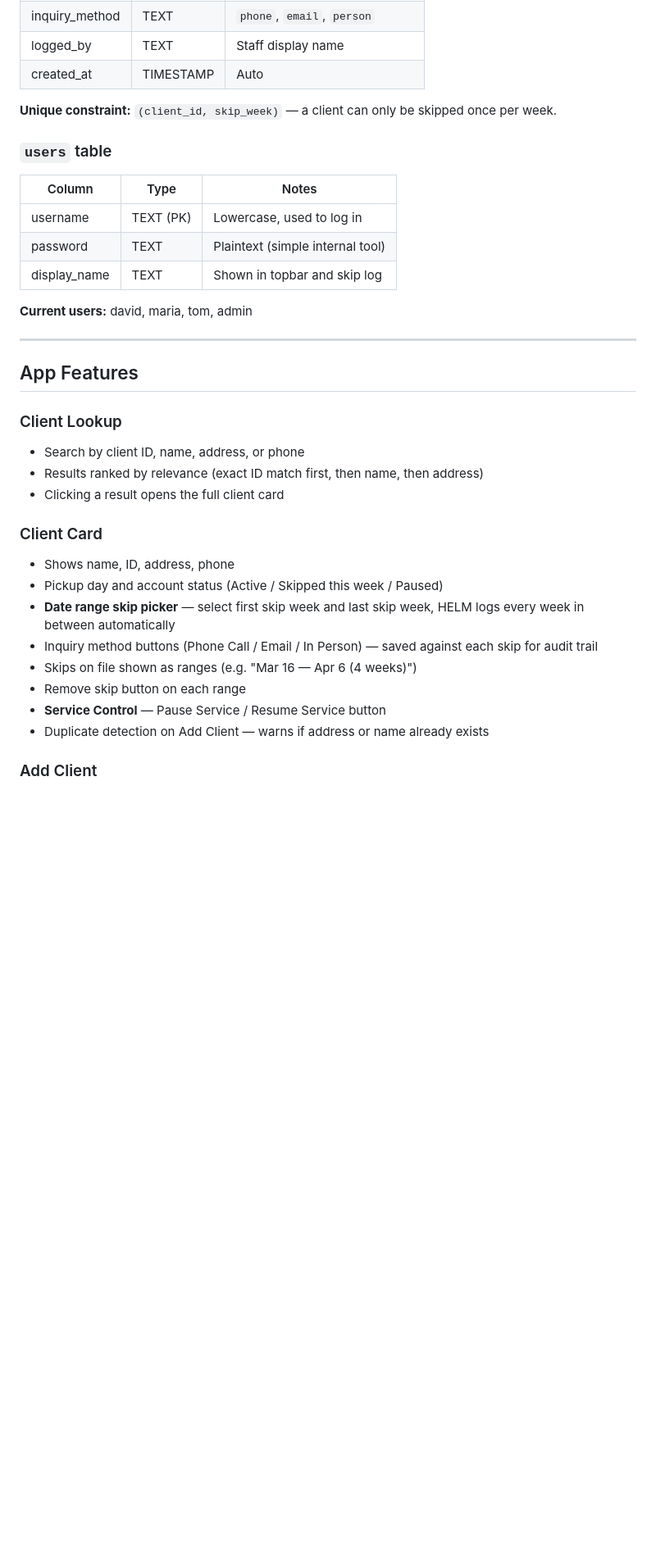
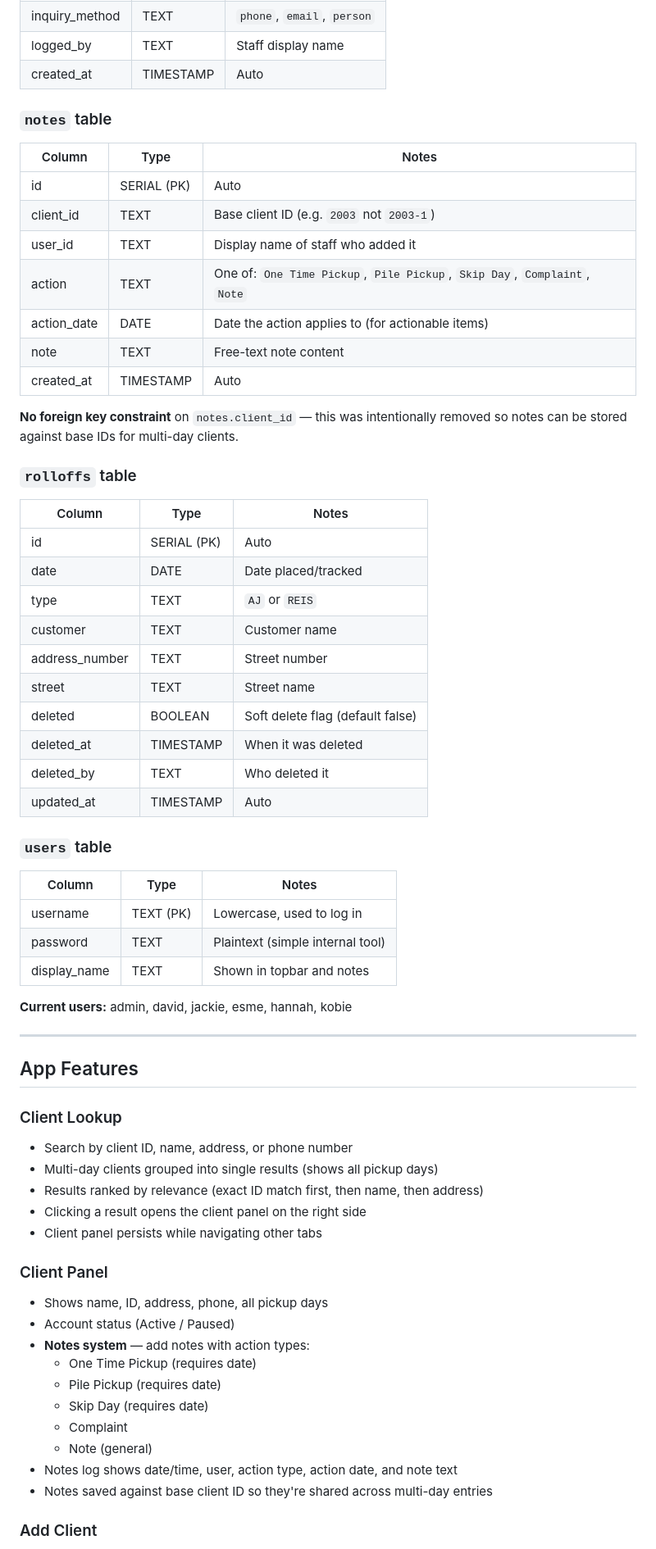
Before and after one commit to bonez4/helm-app, a Markdown page: README.md, the part around one of its changes. Shown at 82% size. Drawn GitHub-style; blank space fills up the shorter version.

```diff
--- a/README.md
+++ b/README.md
@@ -70,35 +70,64 @@ No build step. No npm. No framework. One file.
 | logged_by | TEXT | Staff display name |
 | created_at | TIMESTAMP | Auto |
 
-**Unique constraint:** `(client_id, skip_week)` — a client can only be skipped once per week.
+### `notes` table
+| Column | Type | Notes |
+|---|---|---|
+| id | SERIAL (PK) | Auto |
+| client_id | TEXT | Base client ID (e.g. `2003` not `2003-1`) |
+| user_id | TEXT | Display name of staff who added it |
+| action | TEXT | One of: `One Time Pickup`, `Pile Pickup`, `Skip Day`, `Complaint`, `Note` |
+| action_date | DATE | Date the action applies to (for actionable items) |
+| note | TEXT | Free-text note content |
+| created_at | TIMESTAMP | Auto |
+
+**No foreign key constraint** on `notes.client_id` — this was intentionally removed so notes can be stored against base IDs for multi-day clients.
+
+### `rolloffs` table
+| Column | Type | Notes |
+|---|---|---|
+| id | SERIAL (PK) | Auto |
+| date | DATE | Date placed/tracked |
+| type | TEXT | `AJ` or `REIS` |
+| customer | TEXT | Customer name |
+| address_number | TEXT | Street number |
+| street | TEXT | Street name |
+| deleted | BOOLEAN | Soft delete flag (default false) |
+| deleted_at | TIMESTAMP | When it was deleted |
+| deleted_by | TEXT | Who deleted it |
+| updated_at | TIMESTAMP | Auto |
 
 ### `users` table
 | Column | Type | Notes |
 |---|---|---|
 | username | TEXT (PK) | Lowercase, used to log in |
 | password | TEXT | Plaintext (simple internal tool) |
-| display_name | TEXT | Shown in topbar and skip log |
+| display_name | TEXT | Shown in topbar and notes |
 
-**Current users:** david, maria, tom, admin
+**Current users:** admin, david, jackie, esme, hannah, kobie
 
 ---
 
 ## App Features
 
 ### Client Lookup
-- Search by client ID, name, address, or phone
+- Search by client ID, name, address, or phone number
+- Multi-day clients grouped into single results (shows all pickup days)
 - Results ranked by relevance (exact ID match first, then name, then address)
-- Clicking a result opens the full client card
+- Clicking a result opens the client panel on the right side
+- Client panel persists while navigating other tabs
 
-### Client Card
-- Shows name, ID, address, phone
-- Pickup day and account status (Active / Skipped this week / Paused)
-- **Date range skip picker** — select first skip week and last skip week, HELM logs every week in between automatically
-- Inquiry method buttons (Phone Call / Email / In Person) — saved against each skip for audit trail
-- Skips on file shown as ranges (e.g. "Mar 16 — Apr 6 (4 weeks)")
-- Remove skip button on each range
-- **Service Control** — Pause Service / Resume Service button
-- Duplicate detection on Add Client — warns if address or name already exists
+### Client Panel
+- Shows name, ID, address, phone, all pickup days
+- Account status (Active / Paused)
+- **Notes system** — add notes with action types:
+  - One Time Pickup (requires date)
+  - Pile Pickup (requires date)
+  - Skip Day (requires date)
+  - Complaint
+  - Note (general)
+- Notes log shows date/time, user, action type, action date, and note text
+- Notes saved against base client ID so they're shared across multi-day entries
 
 ### Add Client
 - Name, address, phone, email fields
```
Also changed, not shown: other parts of README.md (+36 -49 lines).
